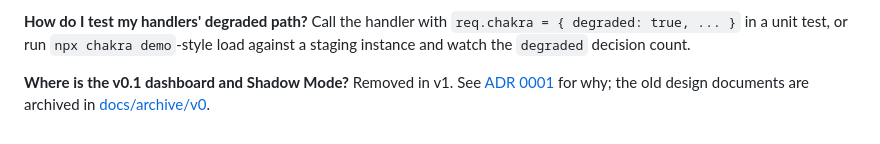
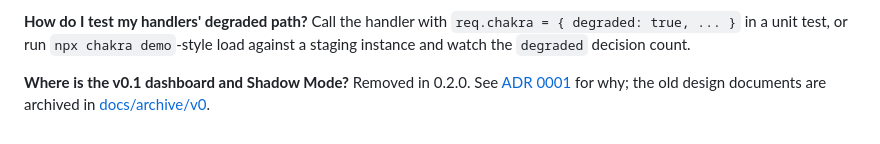
Before and after one commit to SARPAT/Chakra, a Markdown page: docs/operations.md, the part around the change. GitHub-like rendering.

Commit message:
Refer to 0.2.0 as the release that removed the v0.1 dashboard

```diff
--- a/docs/operations.md
+++ b/docs/operations.md
@@ -62,4 +62,4 @@ Each worker or pod runs its own limiter and exports its own metrics. Aggregate a
 Call the handler with `req.chakra = { degraded: true, ... }` in a unit test, or run `npx chakra demo`-style load against a staging instance and watch the `degraded` decision count.
 
 **Where is the v0.1 dashboard and Shadow Mode?**
-Removed in v1. See [ADR 0001](adr/0001-adaptive-admission-control.md) for why; the old design documents are archived in [docs/archive/v0](archive/v0).
+Removed in 0.2.0. See [ADR 0001](adr/0001-adaptive-admission-control.md) for why; the old design documents are archived in [docs/archive/v0](archive/v0).
```
